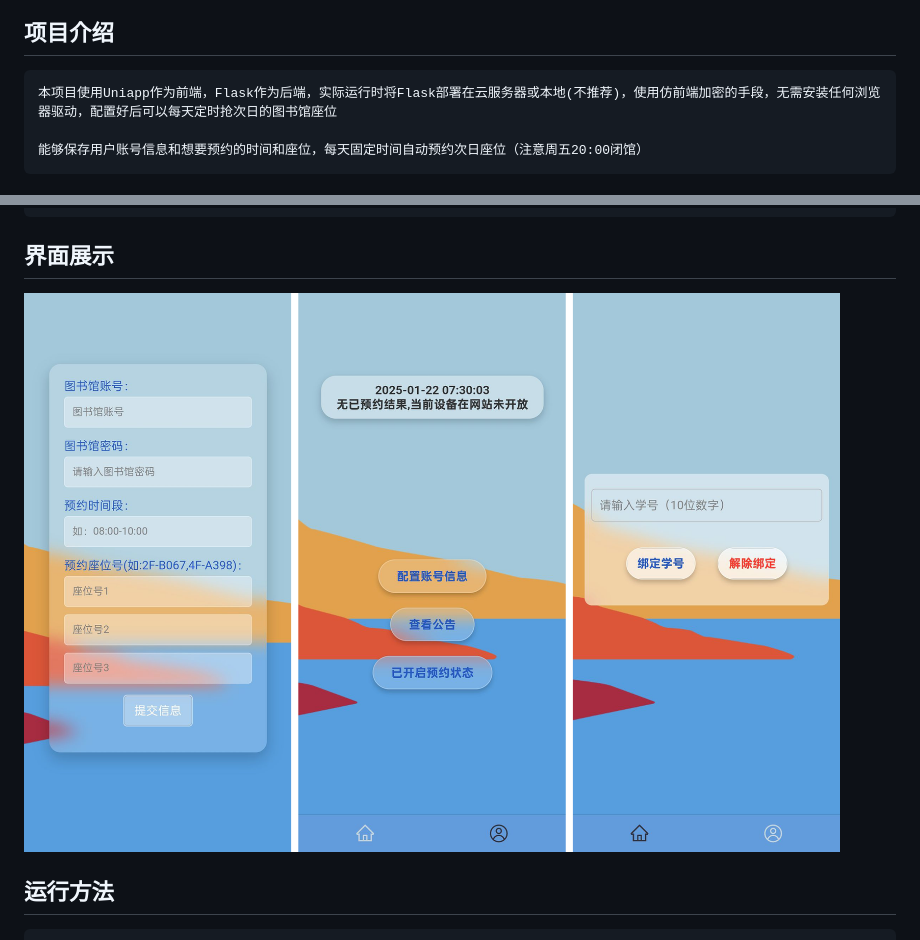
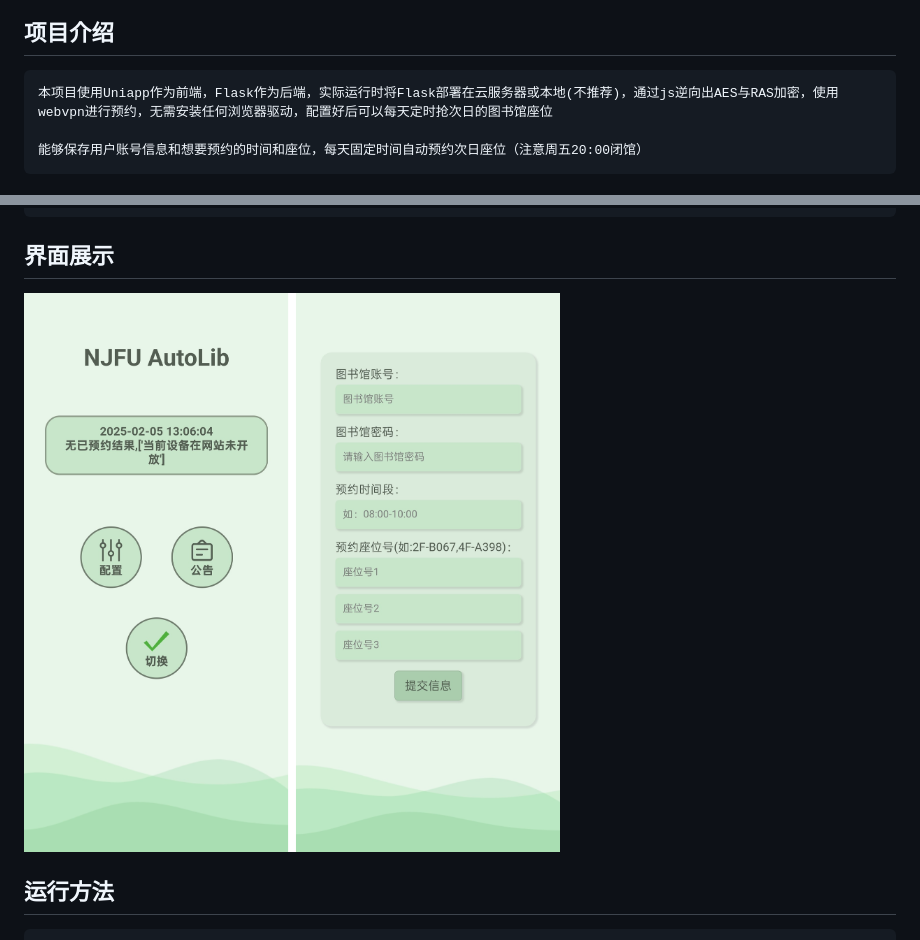
Before and after one commit to lnk137/NJFU-AutomaticLibrary, a Markdown page: README.md, 2 parts joined by grey strips. Rendered like a GitHub page; pictures changed too: README.assets/页面_1.png (added).

Commit message:
📚 docs: 更新readme

```diff
--- a/README.md
+++ b/README.md
@@ -2,7 +2,7 @@
 基于 Flask 的自动化南京林业大学图书馆预约系统
 ## 项目介绍
 
-    本项目使用Uniapp作为前端，Flask作为后端，实际运行时将Flask部署在云服务器或本地(不推荐)，使用仿前端加密的手段，无需安装任何浏览器驱动，配置好后可以每天定时抢次日的图书馆座位
+    本项目使用Uniapp作为前端，Flask作为后端，实际运行时将Flask部署在云服务器或本地(不推荐)，通过js逆向出AES与RAS加密，使用webvpn进行预约，无需安装任何浏览器驱动，配置好后可以每天定时抢次日的图书馆座位
 
     能够保存用户账号信息和想要预约的时间和座位，每天固定时间自动预约次日座位（注意周五20:00闭馆）
 
@@ -44,9 +44,9 @@
 
 ## 界面展示
 
+![页面_1](README.assets/%E9%A1%B5%E9%9D%A2_1.png)
 
 
-![未标题-1](README.assets/%E6%9C%AA%E6%A0%87%E9%A2%98-1-1737818666336-1.png)
 ## 运行方法
 
     1.终端输入git clone https://github.com/yourname/NJFU-AutomaticLibrary.git将项目克隆到本地
```
Also changed, not shown: 2 other files.
